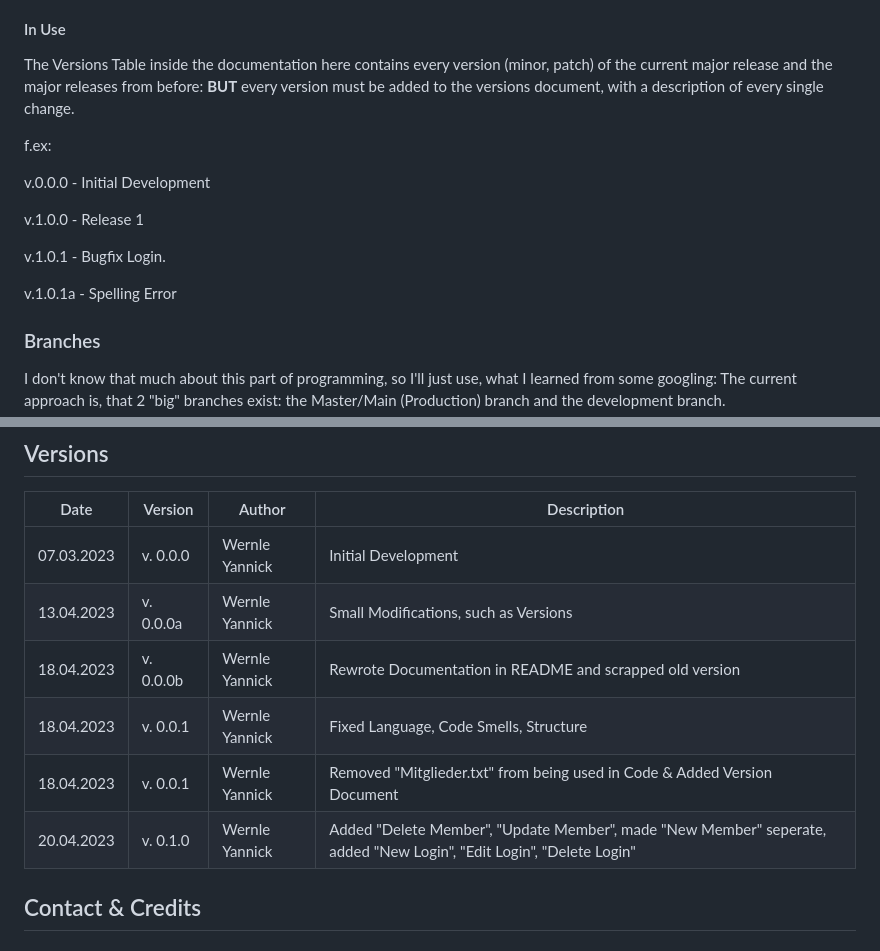
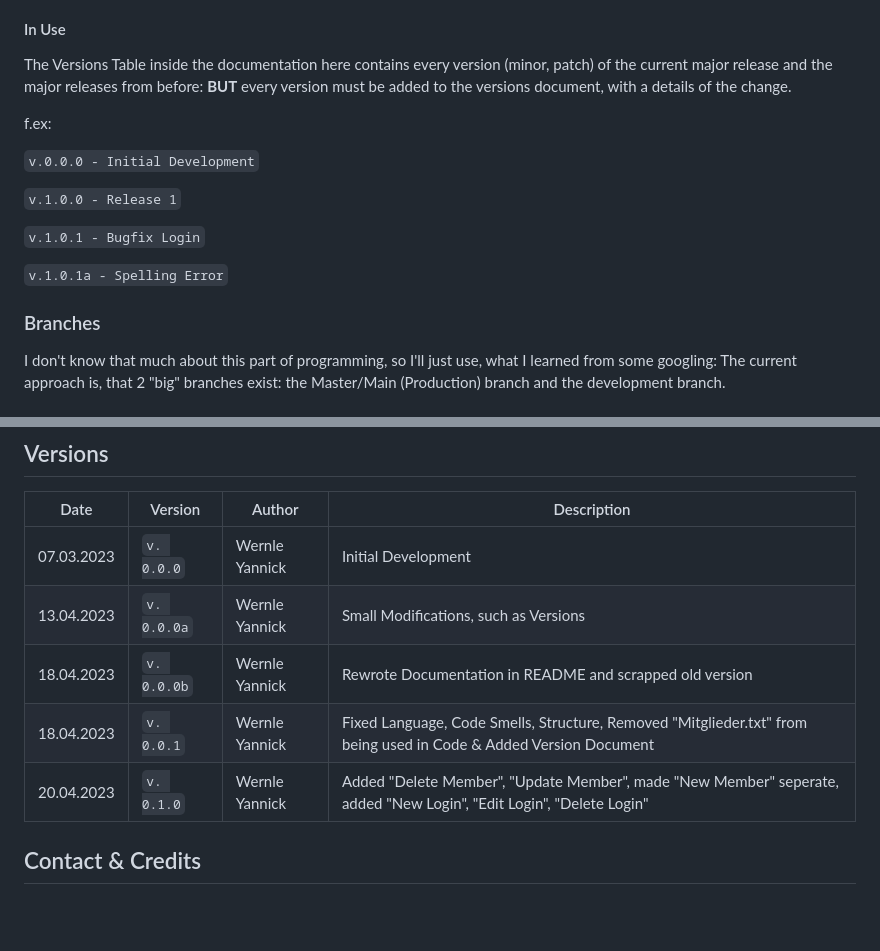
Before and after one commit to yativilli/JSG-Absences, a Markdown page: README.md, 2 parts joined by grey strips. GitHub-like rendering; blank space fills up the shorter version.

Commit message:
Update README.md
Format

```diff
--- a/README.md
+++ b/README.md
@@ -64,18 +64,17 @@ The same applies to the documentation indicator – But it resets after each pat
 Preferably, a Document with all Versions ever and descriptions each needs to be created for better oversight over all changes.
 
 #### In Use
-The Versions Table inside the documentation here contains every version (minor, patch) of the current major release and the major releases from before: **BUT** every version must be added to the versions document, with a description of every single change.
+The Versions Table inside the documentation here contains every version (minor, patch) of the current major release and the major releases from before: **BUT** every version must be added to the versions document, with a details of the change.
 
 f.ex:
 
-v.0.0.0 - Initial Development
+`v.0.0.0 - Initial Development`
 
-v.1.0.0 - Release 1
+`v.1.0.0 - Release 1`
 
-v.1.0.1 - Bugfix Login.
+`v.1.0.1 - Bugfix Login`
 
-v.1.0.1a - Spelling Error
-
+`v.1.0.1a - Spelling Error`
 
 ### Branches
 I don't know that much about this part of programming, so I'll just use, what I learned from some googling:
@@ -137,12 +136,11 @@ Here are things that could, should, may or need to be changed:
 
 | Date       | Version       | Author                  | Description       |
 | ---------- | ------------- | ----------------------- | ----------------- |
-| 07.03.2023 | v. 0.0.0 | Wernle Yannick | Initial Development |
-| 13.04.2023 | v. 0.0.0a | Wernle Yannick | Small Modifications, such as Versions|
-| 18.04.2023 | v. 0.0.0b | Wernle Yannick | Rewrote Documentation in README and scrapped old version |
-| 18.04.2023 | v. 0.0.1 | Wernle Yannick | Fixed Language, Code Smells, Structure |
-| 18.04.2023 | v. 0.0.1 | Wernle Yannick | Removed "Mitglieder.txt" from being used in Code & Added Version Document |
-| 20.04.2023 | v. 0.1.0 | Wernle Yannick | Added "Delete Member", "Update Member", made "New Member" seperate, added "New Login", "Edit Login", "Delete Login" |
+| 07.03.2023 | `v. 0.0.0` | Wernle Yannick | Initial Development |
+| 13.04.2023 | `v. 0.0.0a` | Wernle Yannick | Small Modifications, such as Versions|
+| 18.04.2023 | `v. 0.0.0b` | Wernle Yannick | Rewrote Documentation in README and scrapped old version |
+| 18.04.2023 | `v. 0.0.1` | Wernle Yannick | Fixed Language, Code Smells, Structure, Removed "Mitglieder.txt" from being used in Code & Added Version Document |
+| 20.04.2023 | `v. 0.1.0` | Wernle Yannick | Added "Delete Member", "Update Member", made "New Member" seperate, added "New Login", "Edit Login", "Delete Login" |
 
 ## Contact & Credits
 
```
